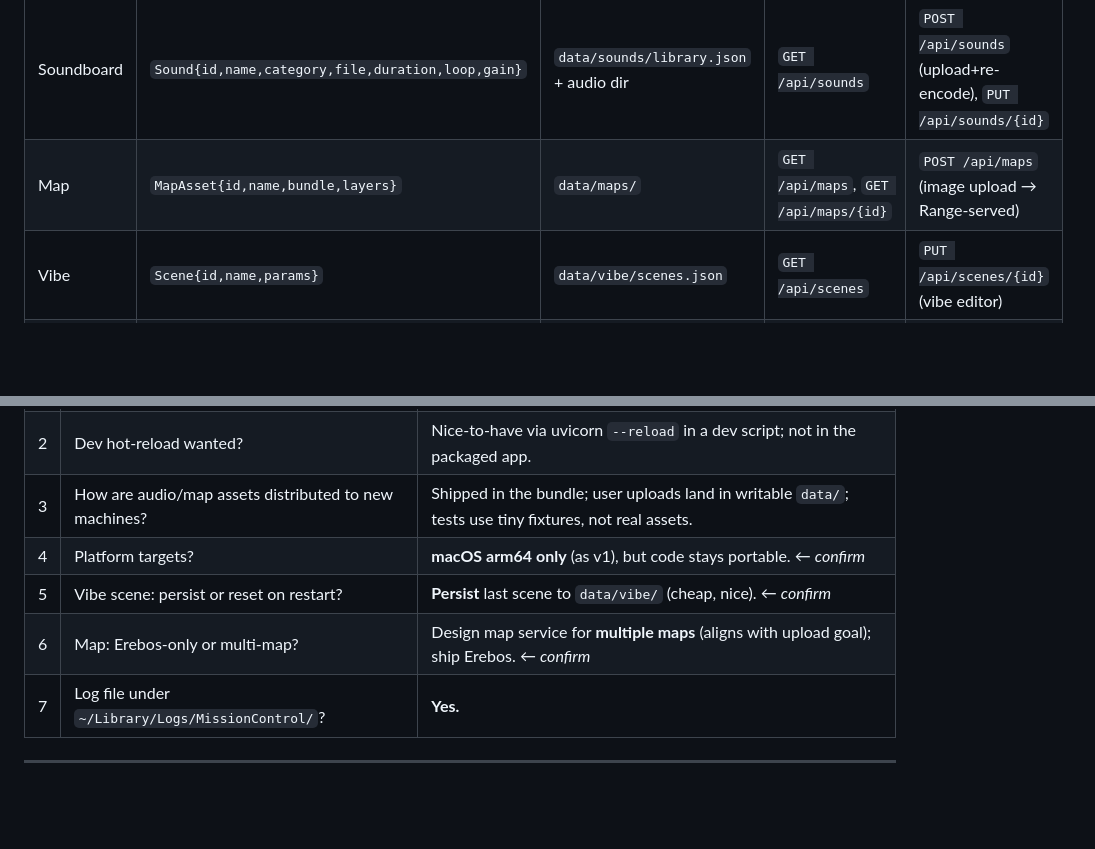
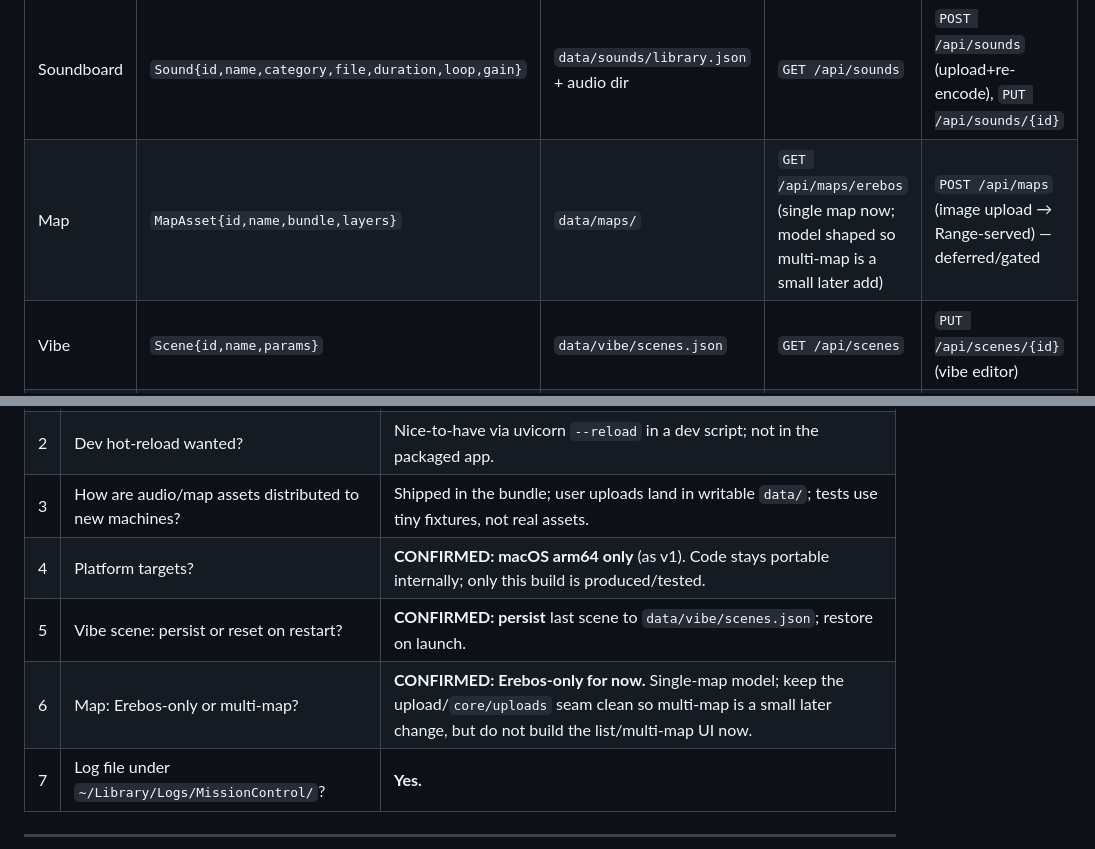
Before and after one commit to pavelklus630/alien-mission-control-v2, a Markdown page: docs/phase2-architecture.md, 2 parts joined by grey strips. Rendered like a GitHub page; blank space fills up the shorter version.

```diff
--- a/docs/phase2-architecture.md
+++ b/docs/phase2-architecture.md
@@ -135,7 +135,7 @@ Each service exposes content as typed pydantic models behind a repository, with
 | Service | Model (sketch) | Store | Read API (now) | Write/upload API (designed, gated) |
 |---|---|---|---|---|
 | Soundboard | `Sound{id,name,category,file,duration,loop,gain}` | `data/sounds/library.json` + audio dir | `GET /api/sounds` | `POST /api/sounds` (upload+re-encode), `PUT /api/sounds/{id}` |
-| Map | `MapAsset{id,name,bundle,layers}` | `data/maps/` | `GET /api/maps`, `GET /api/maps/{id}` | `POST /api/maps` (image upload → Range-served) |
+| Map | `MapAsset{id,name,bundle,layers}` | `data/maps/` | `GET /api/maps/erebos` (single map now; model shaped so multi-map is a small later add) | `POST /api/maps` (image upload → Range-served) — deferred/gated |
 | Vibe | `Scene{id,name,params}` | `data/vibe/scenes.json` | `GET /api/scenes` | `PUT /api/scenes/{id}` (vibe editor) |
 | Terminal | `Message{id,ts,text,kind}` | in-memory (+ optional `data/terminal/`) | `GET /api/log` | n/a (authoring is live input) |
 
@@ -192,9 +192,9 @@ Tkinter stays stdlib (launcher). This is a deliberate, modest dependency set —
 | 1 | Ports fixed? | **Yes** — 8765/8770/8090/8085 unchanged (hard req). |
 | 2 | Dev hot-reload wanted? | Nice-to-have via uvicorn `--reload` in a dev script; not in the packaged app. |
 | 3 | How are audio/map assets distributed to new machines? | Shipped in the bundle; user uploads land in writable `data/`; tests use tiny fixtures, not real assets. |
-| 4 | Platform targets? | **macOS arm64 only** (as v1), but code stays portable. ← *confirm* |
-| 5 | Vibe scene: persist or reset on restart? | **Persist** last scene to `data/vibe/` (cheap, nice). ← *confirm* |
-| 6 | Map: Erebos-only or multi-map? | Design map service for **multiple maps** (aligns with upload goal); ship Erebos. ← *confirm* |
+| 4 | Platform targets? | **CONFIRMED: macOS arm64 only** (as v1). Code stays portable internally; only this build is produced/tested. |
+| 5 | Vibe scene: persist or reset on restart? | **CONFIRMED: persist** last scene to `data/vibe/scenes.json`; restore on launch. |
+| 6 | Map: Erebos-only or multi-map? | **CONFIRMED: Erebos-only for now.** Single-map model; keep the upload/`core/uploads` seam clean so multi-map is a small later change, but do not build the list/multi-map UI now. |
 | 7 | Log file under `~/Library/Logs/MissionControl/`? | **Yes.** |
 
 ---
```
Also changed, not shown: DEVLOG.md (+2 -1 lines).
